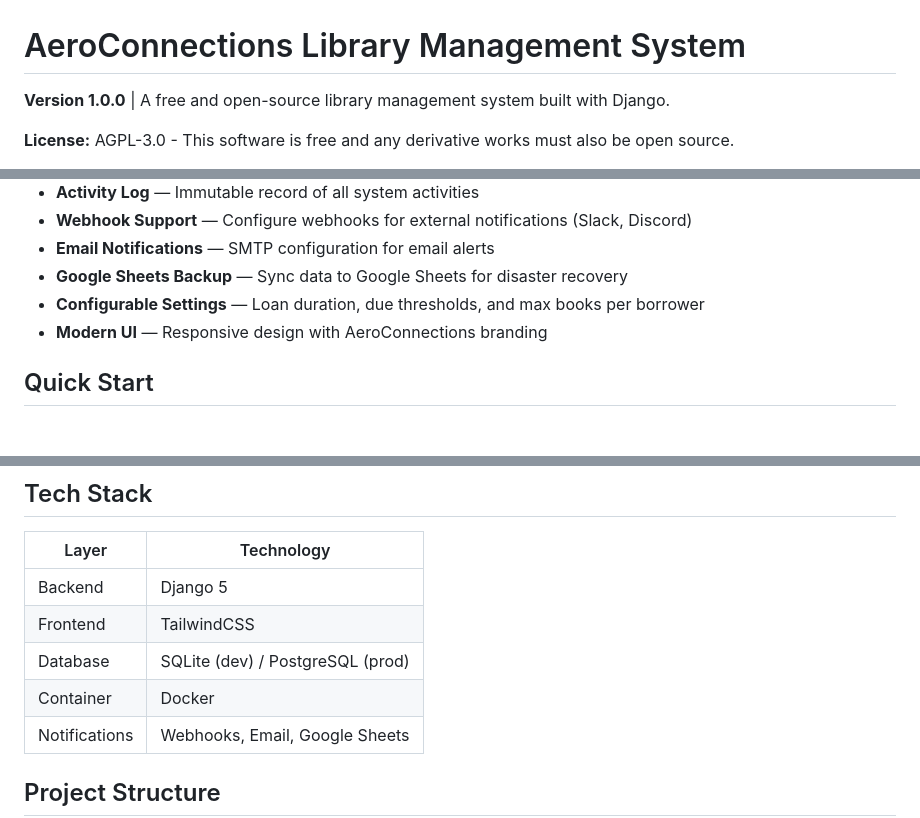
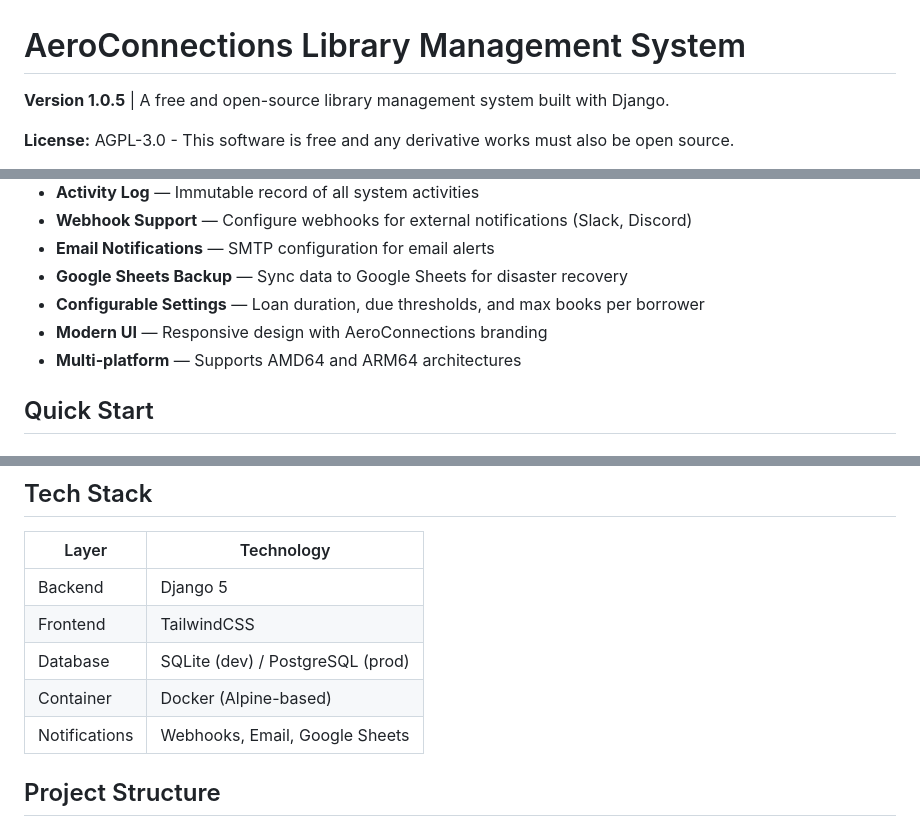
Before and after one commit to aeroconnections/aeroconnections-library-ms, a Markdown page: README.md, 3 parts joined by grey strips. GitHub-like rendering.

Commit message:
Update README: version 1.0.5, add version badge, multi-platform support

```diff
--- a/README.md
+++ b/README.md
@@ -1,6 +1,6 @@
 # AeroConnections Library Management System
 
-**Version 1.0.0** | A free and open-source library management system built with Django.
+**Version 1.0.5** | A free and open-source library management system built with Django.
 
 **License:** AGPL-3.0 - This software is free and any derivative works must also be open source.
 
@@ -19,6 +20,7 @@
 - **Google Sheets Backup** — Sync data to Google Sheets for disaster recovery
 - **Configurable Settings** — Loan duration, due thresholds, and max books per borrower
 - **Modern UI** — Responsive design with AeroConnections branding
+- **Multi-platform** — Supports AMD64 and ARM64 architectures
 
 ## Quick Start
 
@@ -93,7 +95,7 @@ python manage.py remove_test_data
 | Backend | Django 5 |
 | Frontend | TailwindCSS |
 | Database | SQLite (dev) / PostgreSQL (prod) |
-| Container | Docker |
+| Container | Docker (Alpine-based) |
 | Notifications | Webhooks, Email, Google Sheets |
 
 ## Project Structure
```
Also changed, not shown: other parts of README.md (+1 -0 lines).
